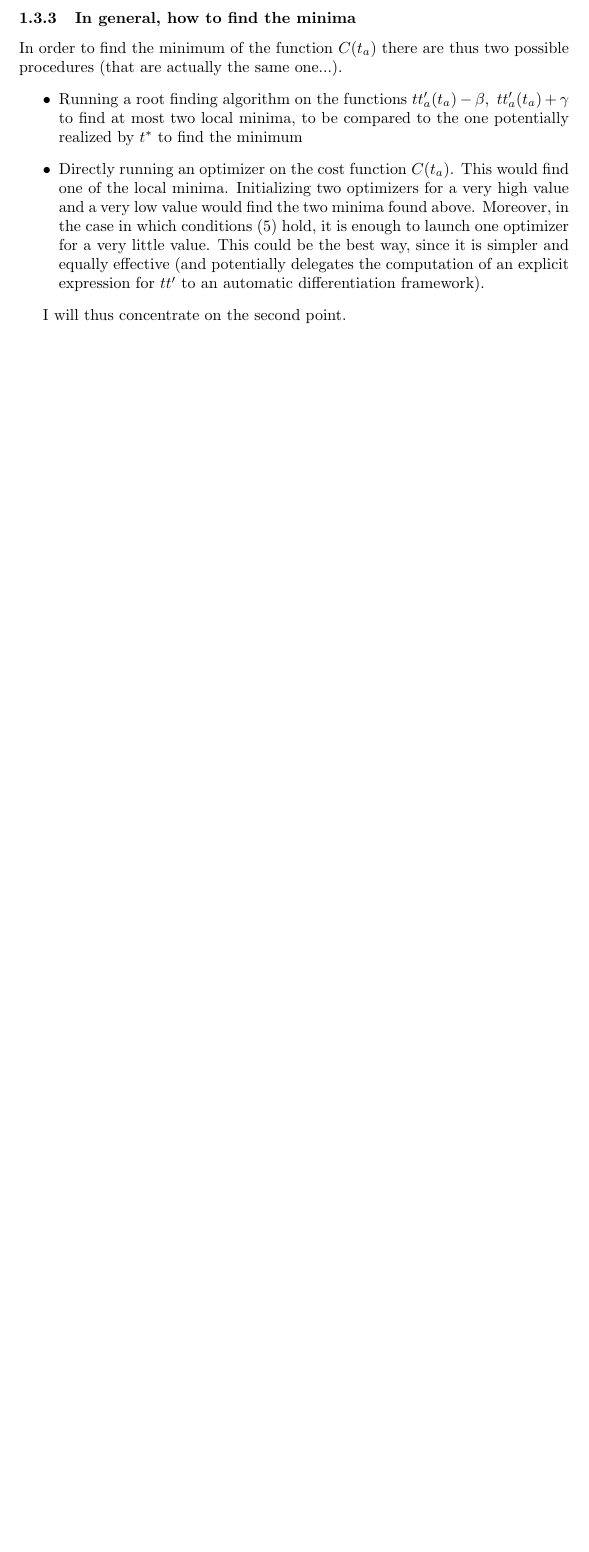
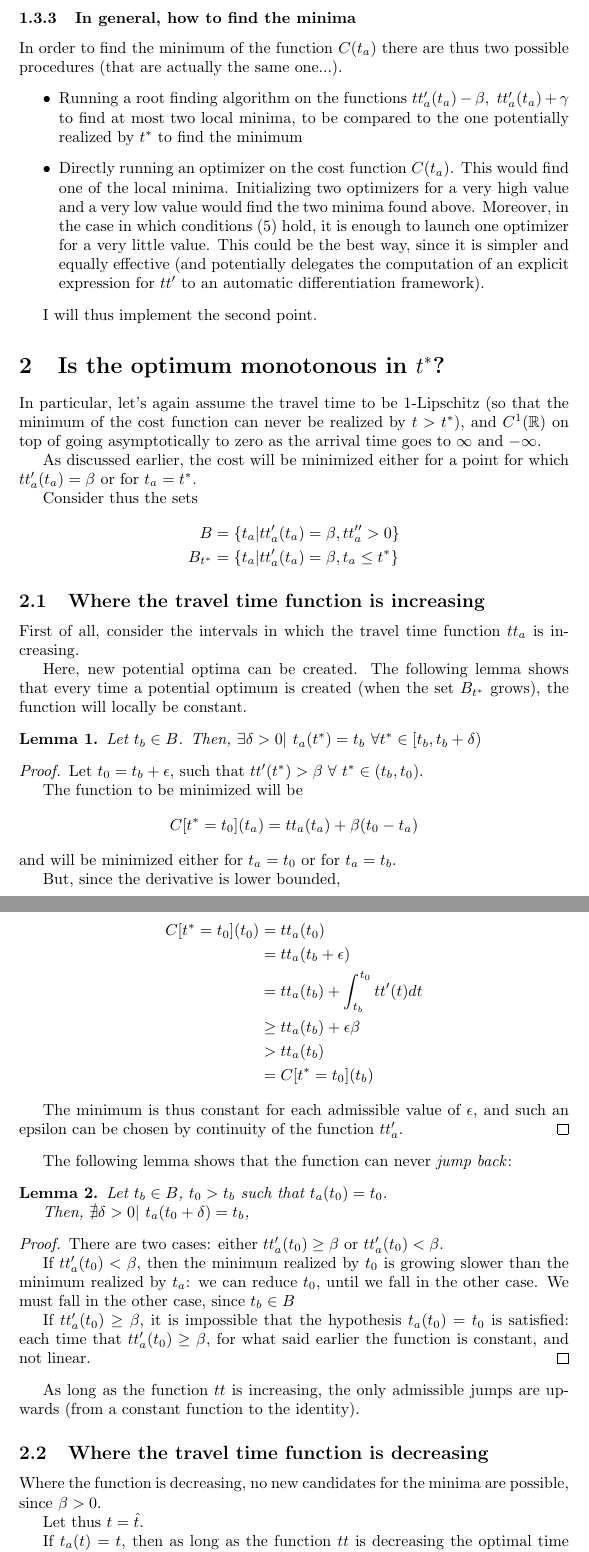
Before and after one commit to YangTransport/inverting_departure_time, a LaTeX document (latex/notes.tex): part of page 3 of 3 before the commit and two parts of pages 3 and 4 of 4 after it, the two joined at a grey line, cut so that both start at the same text, the shorter picture padded with empty space. Compiled offline with pdfLaTeX.

Commit message:
Added proof for monotonous arrival time

```diff
--- a/latex/notes.tex
+++ b/latex/notes.tex
@@ -3,6 +3,7 @@
 \usepackage[english]{babel}
 
 \usepackage{amsmath}
+\usepackage{amsthm}
 \usepackage{amssymb}
 \usepackage{mathtools}
 \usepackage{siunitx}
@@ -14,6 +15,9 @@
 \usepackage{minted}
 
 \usepackage[pdfborderstyle={/S/U/W 0}]{hyperref}
+
+\newtheorem{theorem}{Theorem}
+\newtheorem{lemma}[theorem]{Lemma}
 
 \DeclareMathOperator*{\argmax}{arg\,max}
 \DeclareMathOperator*{\argmin}{arg\,min}
@@ -144,7 +148,82 @@ In order to find the minimum of the function \(C(t_a)\) there are thus two possi
   This could be the best way, since it is simpler and equally effective (and potentially delegates the computation of an explicit expression for \(tt'\) to an automatic differentiation framework).
 \end{itemize}
 
-I will thus concentrate on the second point.
+I will thus implement the second point.
+
+\section{Is the optimum monotonous in $t^*$?}
+
+In particular, let's again assume the travel time to be 1-Lipschitz (so that the minimum of the cost function can never be realized by \(t > t^*\)), and \(C^1(\mathbb{R})\)
+on top of going asymptotically to zero as the arrival time goes to \(\infty\) and \(-\infty\).
+
+As discussed earlier, the cost will be minimized either for a point for which \(tt_a'(t_a) = \beta\) or for \(t_a = t^*\).
+
+Consider thus the sets
+\begin{align*}
+  B & = \{t_a | tt_a'(t_a) = \beta, tt_a'' > 0\} \\
+  B_{t^*}&  = \{t_a | tt_a'(t_a) = \beta, t_a \leq t^*\}
+\end{align*}
+
+\subsection{Where the travel time function is increasing}
+
+First of all, consider the intervals in which the travel time function \(tt_a\) is increasing.
+
+Here, new potential optima can be created.
+The following lemma shows that every time a potential optimum is created (when the set \(B_{t^*} \) grows), the function will locally be constant.
+
+\begin{lemma}
+  Let \(t_b \in B\). Then, \(\exists \delta > 0 |\ t_a(t^*) = t_b \ \forall t^* \in [t_b, t_b + \delta)\)
+\end{lemma}
+\begin{proof}
+  Let \(t_0 = t_b + \epsilon\), such that \(tt'(t^*) > \beta\ \forall\ t^* \in (t_b, t_0)\).
+
+  The function to be minimized will be
+  \begin{equation*}
+    C[t^* = t_0](t_a) = tt_a(t_a) + \beta(t_0 - t_a)
+  \end{equation*}
+  and will be minimized either for \(t_a = t_0\) or for \(t_a = t_b\).
+
+  But, since the derivative is lower bounded,
+
+  \begin{align*}
+    C[t^*=t_0](t_0) & = tt_a(t_0) \\
+    & = tt_a(t_b + \epsilon) \\
+    & = tt_a(t_b) + \int_{t_b}^{t_0} tt'(t) dt \\
+    & \geq tt_a(t_b) + \epsilon\beta \\
+    & > tt_a(t_b) \\
+    & = C[t^* = t_0](t_b)
+  \end{align*}
+
+  The minimum is thus constant for each admissible value of \(\epsilon\), and such an epsilon can be chosen by continuity of the function \(tt_a'\).
+\end{proof}
+
+The following lemma shows that the function can never \textit{jump back}:
+
+\begin{lemma}
+  Let \(t_b \in B\), \(t_0 > t_b\) such that \(t_a(t_0) = t_0\).
+
+  Then, \(\nexists \delta > 0 |\ t_a(t_0 + \delta) = t_b\),
+\end{lemma}
+\begin{proof}
+  There are two cases: either \(tt_a'(t_0) \geq \beta\) or \(tt_a'(t_0) < \beta\).
+
+  If  \(tt_a'(t_0) < \beta\), then the minimum realized  by \(t_0\) is growing slower than the minimum realized by \(t_a\): we can reduce \(t_0\), until we fall in the other case. We must fall in the other case, since \(t_b \in B\)
+
+  If \(tt_a'(t_0) \geq \beta\), it is impossible that the hypothesis \(t_a(t_0) = t_0\) is satisfied:
+  each time that \(tt_a'(t_0) \geq \beta\), for what said earlier the function is constant, and not linear.
+\end{proof}
+
+As long as the function \(tt\) is increasing, the only admissible jumps are upwards (from a constant function to the identity).
+
+\subsection{Where the travel time function is decreasing}
+
+Where the function is decreasing, no new candidates for the minima are possible, since \(\beta > 0\).
+
+Let thus \(t = \hat{t}\).
+
+If \(t_a(t) = t\), then as long as the function \(tt\) is decreasing the optimal time will grow linearly.
+
+Otherwise, if \(t_a(t) = t_b \neq t\), then the function will remain constant until \(tt_a(t) = \beta (t - t_b)\),
+and then jump and grow, again, as the identity.
 
 \end{document}
 %%% Local Variables:
```
Also changed, not shown: latex/notes.tex (2 more changed lines).
